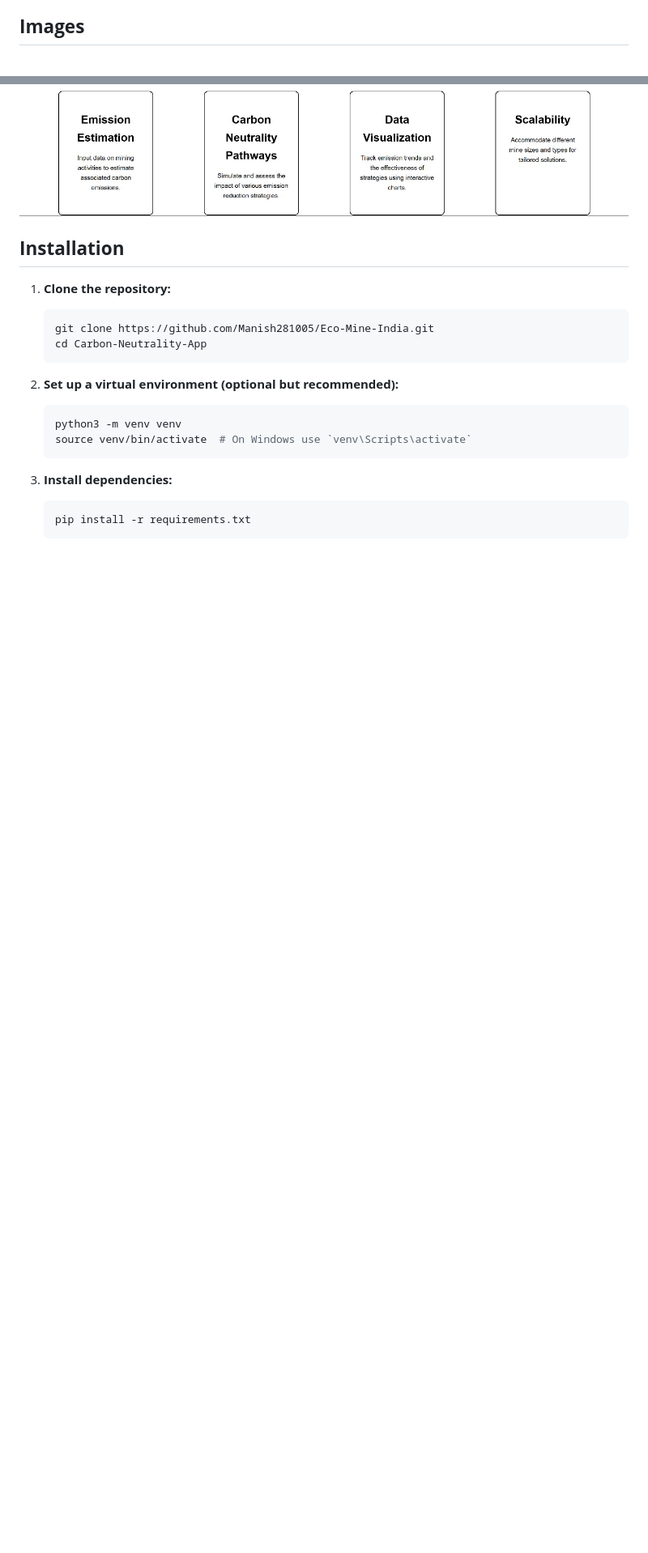
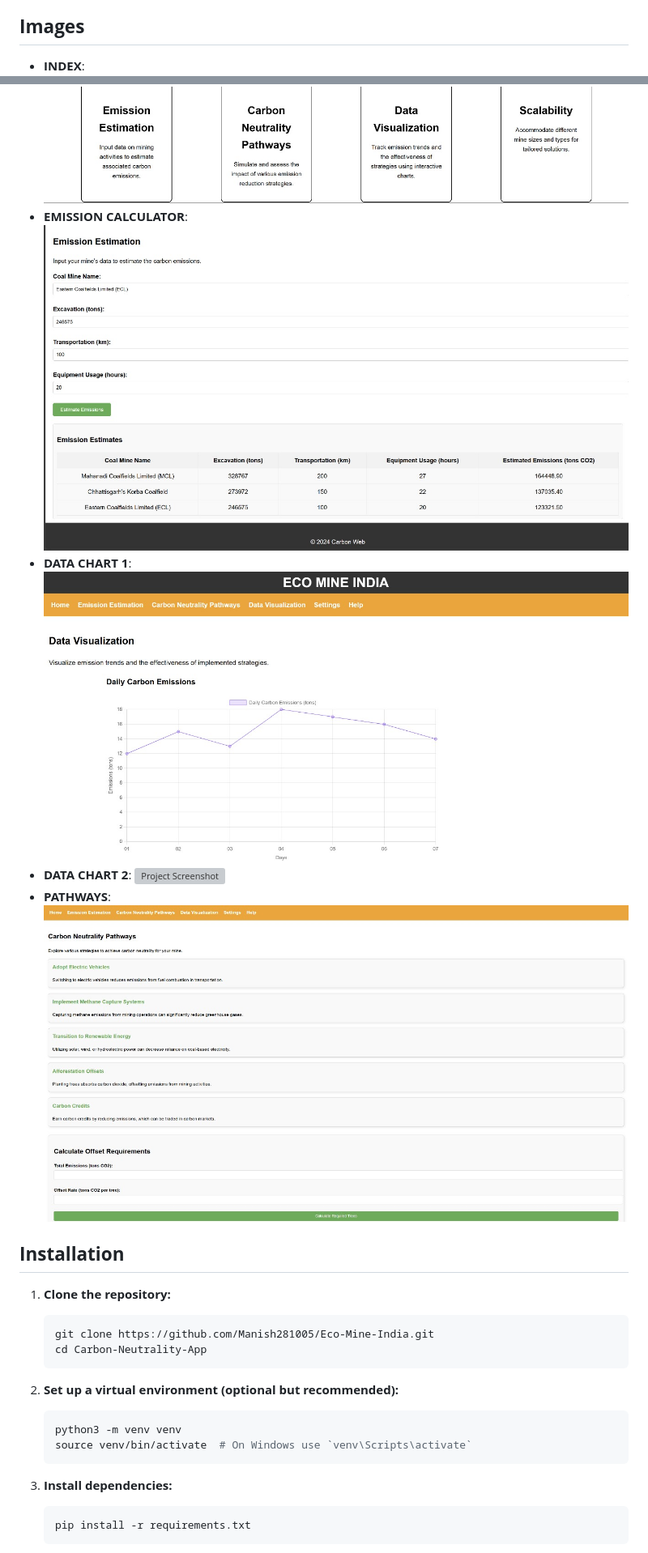
Before and after one commit to Manish281005/ECO-MINE-INDIA, a Markdown page: README.md, 2 parts joined by grey strips. Shown at 81% size. GitHub-like rendering; blank space fills up the shorter version; grey boxes are pictures that could not be loaded.

```diff
--- a/README.md
+++ b/README.md
@@ -35,7 +35,16 @@ This web-based application is designed to assist Indian coal mines in their jour
 - **Hosting**: Flask server for backend and static file serving.
 
 ## **Images**
+- **INDEX**:
 ![Project Screenshot](images/index.jpg)
+- **EMISSION CALCULATOR**:
+![Project Screenshot](images/emission.jpg)
+- **DATA CHART 1**:
+![Project Screenshot](images/data.jpg)
+- **DATA CHART 2**:
+![Project Screenshot](images/data1.jpg)
+- **PATHWAYS**:
+![Project Screenshot](images/pathways.jpg)
 
 
 
```
